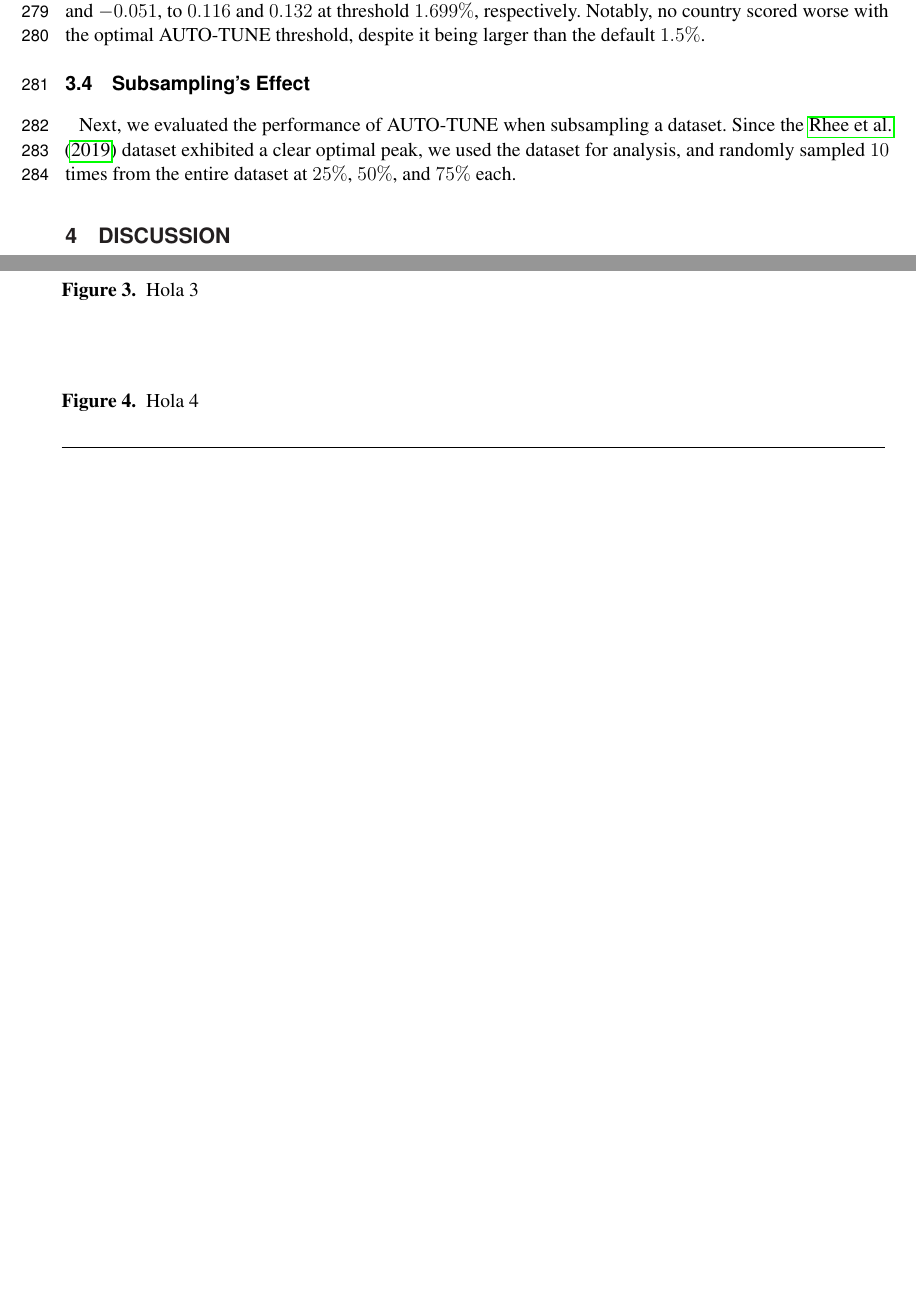
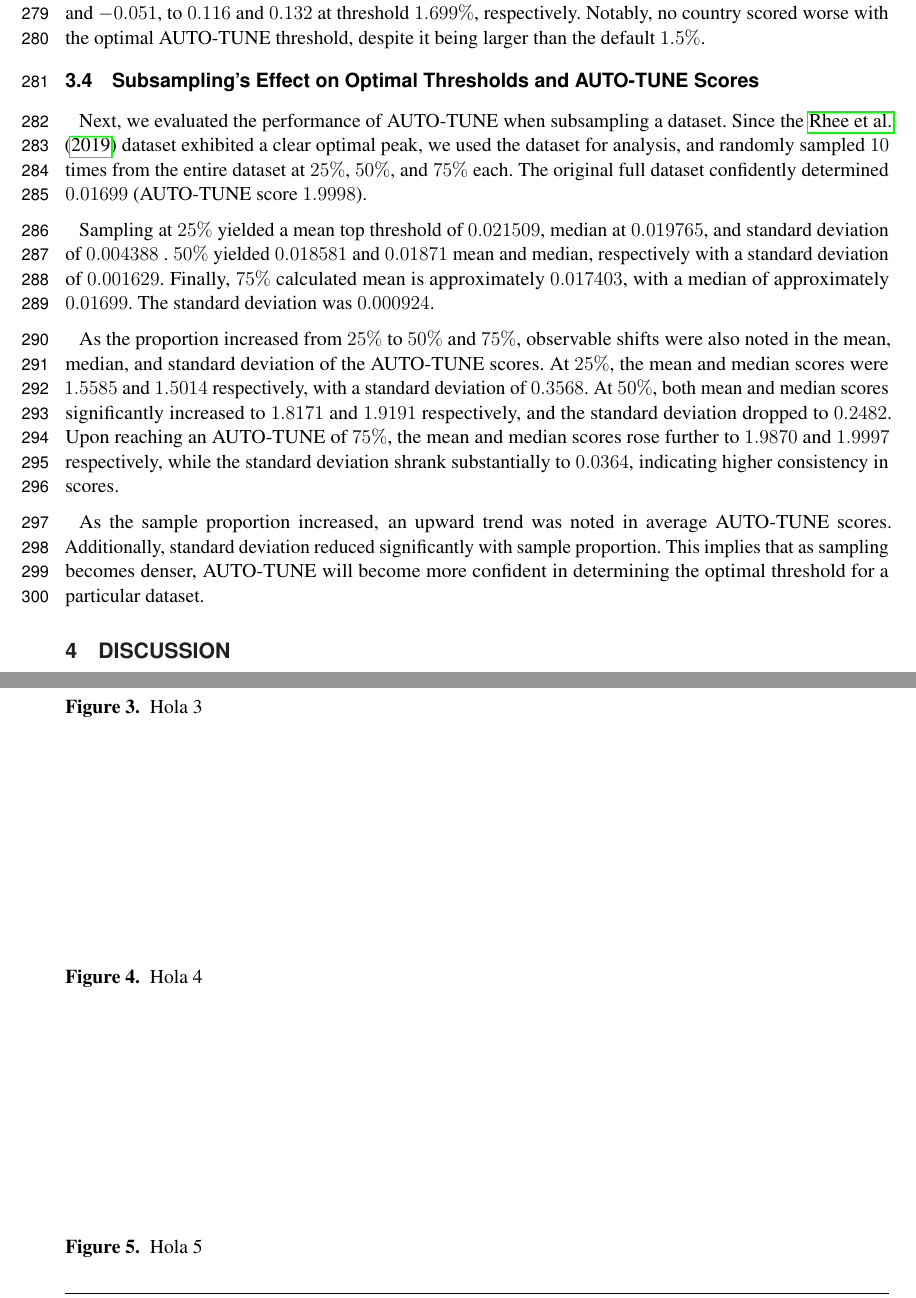
Before and after one commit to veg/autotune-paper, a LaTeX document (frontiers.tex): two parts of pages 8 and 11 of 11 before the commit and two parts of pages 8 and 12 of 12 after it, joined at a grey line, cut so that both start at the same text, the shorter picture padded with empty space. Compiled offline with pdfLaTeX.

Commit message:
sweaver edit

```diff
--- a/frontiers.tex
+++ b/frontiers.tex
@@ -396,13 +396,38 @@ $-0.051$, to $0.116$ and $0.132$ at threshold $1.699\%$, respectively. Notably,
 no country scored worse with the optimal AUTO-TUNE threshold, despite it being
 larger than the default $1.5\%$. \label{fig:scoreAbove2}
 
-\subsection{Subsampling's Effect}
+\subsection{Subsampling's Effect on Optimal Thresholds and AUTO-TUNE Scores}
 
 Next, we evaluated the performance of AUTO-TUNE when subsampling a dataset.
 Since the \cite{rhee_national_2019} dataset exhibited a clear optimal peak, we
 used the dataset for analysis, and randomly sampled $10$ times from the entire
-dataset at $25\%$, $50\%$, and $75\%$ each.
+dataset at $25\%$, $50\%$, and $75\%$ each. The original full dataset
+confidently determined $0.01699$ (AUTO-TUNE score $1.9998$).
 
+Sampling at $25\%$ yielded a mean top threshold of $0.021509$, median at
+$0.019765$, and standard deviation of $0.004388$ \label{fig:subsampling}.
+$50\%$ yielded $0.018581$ and $0.01871$ mean and median, respectively with a
+standard deviation of $0.001629$. Finally, $75\%$ calculated mean is
+approximately $0.017403$, with a median of approximately $0.01699$. The
+standard deviation was $0.000924$.
+
+As the proportion increased from $25\%$ to $50\%$ and $75\%$, observable shifts
+were also noted in the mean, median, and standard deviation of the AUTO-TUNE
+scores. At $25\%$, the mean and median scores were $1.5585$ and $1.5014$
+respectively, with a standard deviation of $0.3568$. At $50\%$, both mean and
+median scores significantly increased to $1.8171$ and $1.9191$ respectively,
+and the standard deviation dropped to $0.2482$. Upon reaching an AUTO-TUNE of
+$75\%$, the mean and median scores rose further to $1.9870$ and $1.9997$
+respectively, while the standard deviation shrank substantially to $0.0364$,
+indicating higher consistency in scores.
+
+As the sample proportion increased, an upward trend was noted in average
+AUTO-TUNE scores. Additionally, standard deviation reduced significantly with
+sample proportion. This implies that as sampling becomes denser, AUTO-TUNE will
+become more confident in determining the optimal threshold for a particular
+dataset.
+
+%TODO: Add supplementary figure of all score plots
 
 \section{Discussion}
 
@@ -539,6 +564,11 @@ PWID & 0.168 & [-0.001, -0.089] & 0.401 & [-0.005,-0.081] & 0.445 & [-0.012, -0.
 \caption{ Hola 4 }\label{fig:scoreAbove2}
 \end{figure}
 
+\begin{figure}[h!]
+\caption{ Hola 5 }\label{fig:subsampling}
+\end{figure}
+
+
 
 
 \end{document}
```
Also changed, not shown: frontiers.pdf, 3 other files.
